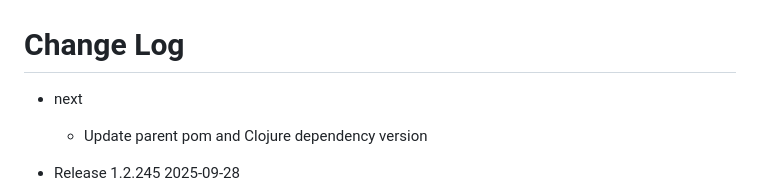
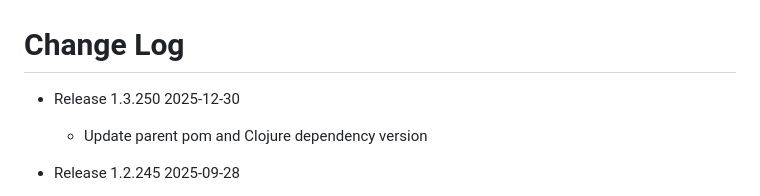
Before and after one commit to clojure/tools.cli, a Markdown page: CHANGELOG.md, the part around the change. Drawn GitHub-style.

```diff
--- a/CHANGELOG.md
+++ b/CHANGELOG.md
@@ -1,6 +1,6 @@
 # Change Log
 
-* next
+* Release 1.3.250 2025-12-30
   * Update parent pom and Clojure dependency version
 
 * Release 1.2.245 2025-09-28
```
Also changed, not shown: README.md (+4 -4 lines).
